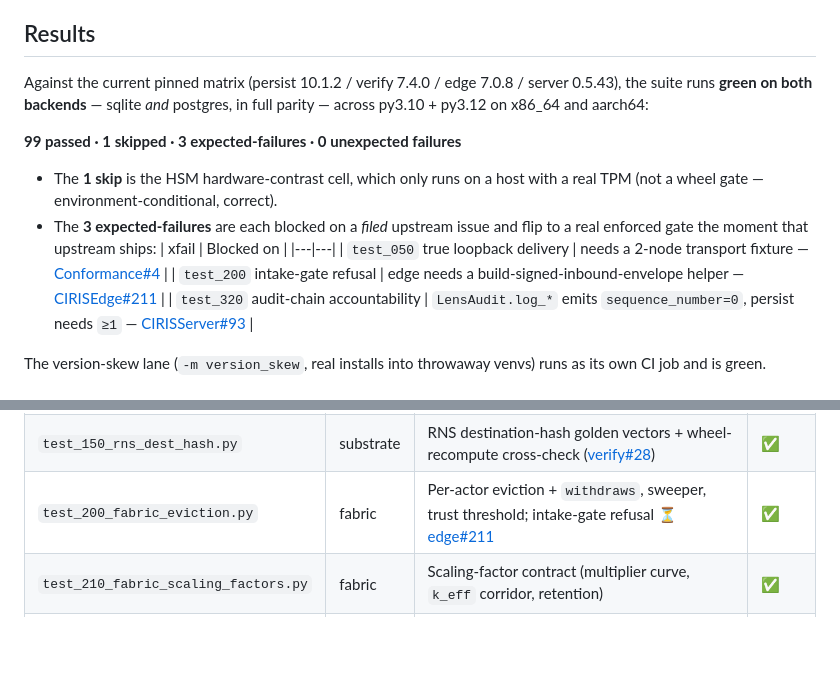
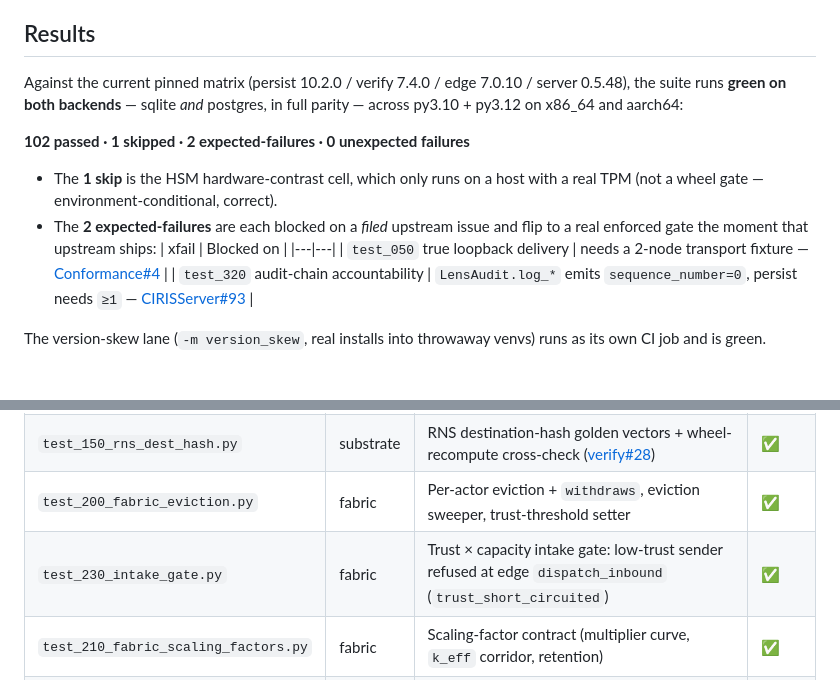
Before and after one commit to CIRISAI/CIRISConformance, a Markdown page: README.md, 2 parts joined by grey strips. GitHub-like rendering; blank space fills up the shorter version.

Commit message:
docs: sync README results to the edge-7.0.10 floor (intake-gate now green) (#31)
Floor → persist 10.2.0 / verify 7.4.0 / edge 7.0.10 / server 0.5.48.
Results → 102 passed / 1 skipped / 2 xfailed (intake-gate flipped to a real
gate via CIRISEdge#211; remaining xfails are test_050 loopback + test_320 audit).
Added test_230_intake_gate.py to the index.

Co-authored-by: Claude Opus 4.8 <noreply@anthropic.com>

```diff
--- a/README.md
+++ b/README.md
@@ -177,16 +177,15 @@ Each test file is self-contained — no shared imports between test files — so
 
 ## Results
 
-Against the current pinned matrix (persist 10.1.2 / verify 7.4.0 / edge 7.0.8 / server 0.5.43), the suite runs **green on both backends** — sqlite *and* postgres, in full parity — across py3.10 + py3.12 on x86_64 and aarch64:
+Against the current pinned matrix (persist 10.2.0 / verify 7.4.0 / edge 7.0.10 / server 0.5.48), the suite runs **green on both backends** — sqlite *and* postgres, in full parity — across py3.10 + py3.12 on x86_64 and aarch64:
 
-**99 passed · 1 skipped · 3 expected-failures · 0 unexpected failures**
+**102 passed · 1 skipped · 2 expected-failures · 0 unexpected failures**
 
 - The **1 skip** is the HSM hardware-contrast cell, which only runs on a host with a real TPM (not a wheel gate — environment-conditional, correct).
-- The **3 expected-failures** are each blocked on a *filed* upstream issue and flip to a real enforced gate the moment that upstream ships:
+- The **2 expected-failures** are each blocked on a *filed* upstream issue and flip to a real enforced gate the moment that upstream ships:
   | xfail | Blocked on |
   |---|---|
   | `test_050` true loopback delivery | needs a 2-node transport fixture — [Conformance#4](https://github.com/CIRISAI/CIRISConformance/issues/4) |
-  | `test_200` intake-gate refusal | edge needs a build-signed-inbound-envelope helper — [CIRISEdge#211](https://github.com/CIRISAI/CIRISEdge/issues/211) |
   | `test_320` audit-chain accountability | `LensAudit.log_*` emits `sequence_number=0`, persist needs `≥1` — [CIRISServer#93](https://github.com/CIRISAI/CIRISServer/issues/93) |
 
 The version-skew lane (`-m version_skew`, real installs into throwaway venvs) runs as its own CI job and is green.
@@ -211,7 +210,8 @@ The version-skew lane (`-m version_skew`, real installs into throwaway venvs) ru
 | `test_130_multimedia.py` | substrate + fabric | CEG multimedia: media blob storage, perceptual-hash gate, takedown scheduling, key-grant retire, budget eviction | ✅ |
 | `test_140_https_transport.py` | substrate | HTTPS transport stands up (mTLS + bearer config; clean refusal to unresolvable peer) | ✅ |
 | `test_150_rns_dest_hash.py` | substrate | RNS destination-hash golden vectors + wheel-recompute cross-check ([verify#28](https://github.com/CIRISAI/CIRISVerify/issues/28)) | ✅ |
-| `test_200_fabric_eviction.py` | fabric | Per-actor eviction + `withdraws`, sweeper, trust threshold; intake-gate refusal ⏳ [edge#211](https://github.com/CIRISAI/CIRISEdge/issues/211) | ✅ |
+| `test_200_fabric_eviction.py` | fabric | Per-actor eviction + `withdraws`, eviction sweeper, trust-threshold setter | ✅ |
+| `test_230_intake_gate.py` | fabric | Trust × capacity intake gate: low-trust sender refused at edge `dispatch_inbound` (`trust_short_circuited`) | ✅ |
 | `test_210_fabric_scaling_factors.py` | fabric | Scaling-factor contract (multiplier curve, `k_eff` corridor, retention) | ✅ |
 | `test_211_fav_cost_asymmetry.py` | fabric | F-AV cost-asymmetry contract (Sybil cost floors, dormant-vTPM, the 7-finding catalog) | ✅ |
 | `test_220_reconsider_dos.py` | fabric | Reconsideration anti-abuse (F-AV-RECONSIDER-DOS): actor-budget + harassment-cluster gates | ✅ |
```
